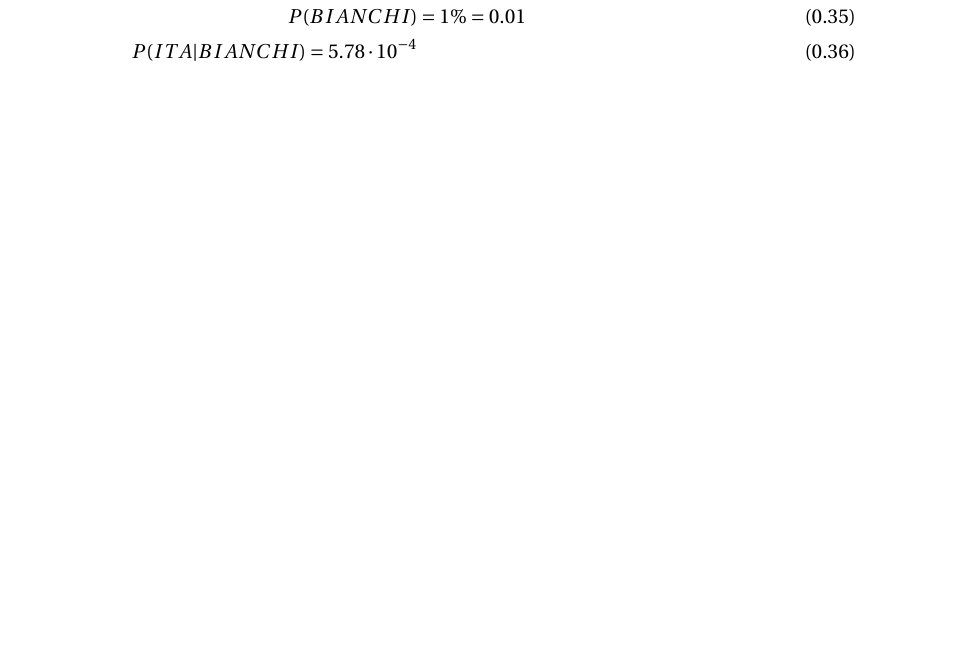
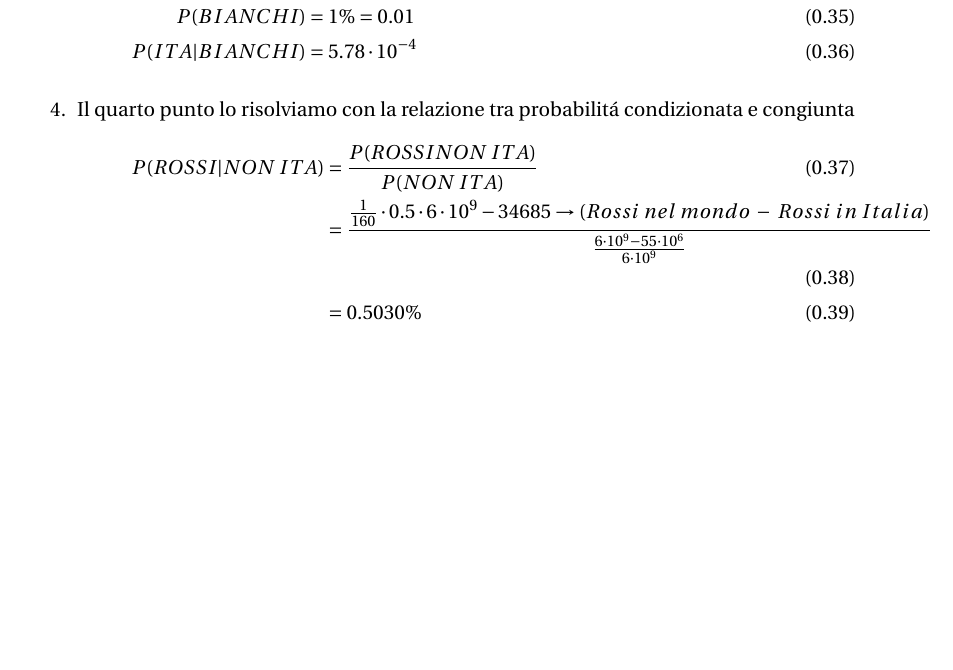
Before and after one commit to piFra/esercizi_probabilita, a LaTeX document (esercizi_probabilità.tex): part of page 7 of 7, cut so that both start at the same text, the shorter picture padded with empty space. Compiled offline with pdfLaTeX.

Commit message:
Finished fourth point of the sixth problem

```diff
--- a/esercizi_probabilità.tex
+++ b/esercizi_probabilità.tex
@@ -301,9 +301,13 @@ P(ITA | BIANCHI) &= \frac{P(BIANCHI | ITA) \cdot P(ITA)}{P(BIANCHI)} \to\\
 P(BIANCHI | ITA) &= \frac{34685}{55 \cdot 10^6}\\
 P(ITA) &= \frac{55 \cdot 10^6}{6 \cdot 10^9}\\
 P(BIANCHI) &= 1\% = 0.01\\
-P(ITA | BIANCHI) = 5.78 \cdot 10^{-4}
+P(ITA | BIANCHI) &= 5.78 \cdot 10^{-4}
 \end{align}
-
+\item Il quarto punto lo risolviamo con la relazione tra probabilit\'a condizionata e congiunta
+\begin{align}
+P(ROSSI | NON\; ITA) &= \frac{P(ROSSI NON\; ITA)}{P(NON\; ITA)}\\ &=\frac{\frac{1}{160} \cdot 0.5 \cdot 6 \cdot 10^9 - 34685\to (Rossi\; nel\; mondo\; -\; Rossi\; in\; Italia)}{\frac{6 \cdot 10^9 - 55 \cdot 10^6}{6 \cdot 10^9}} \\
+&= 0.5030\%
+\end{align}
 \end{enumerate}
 %----------------------------------------------------------------------------------------
 
```
